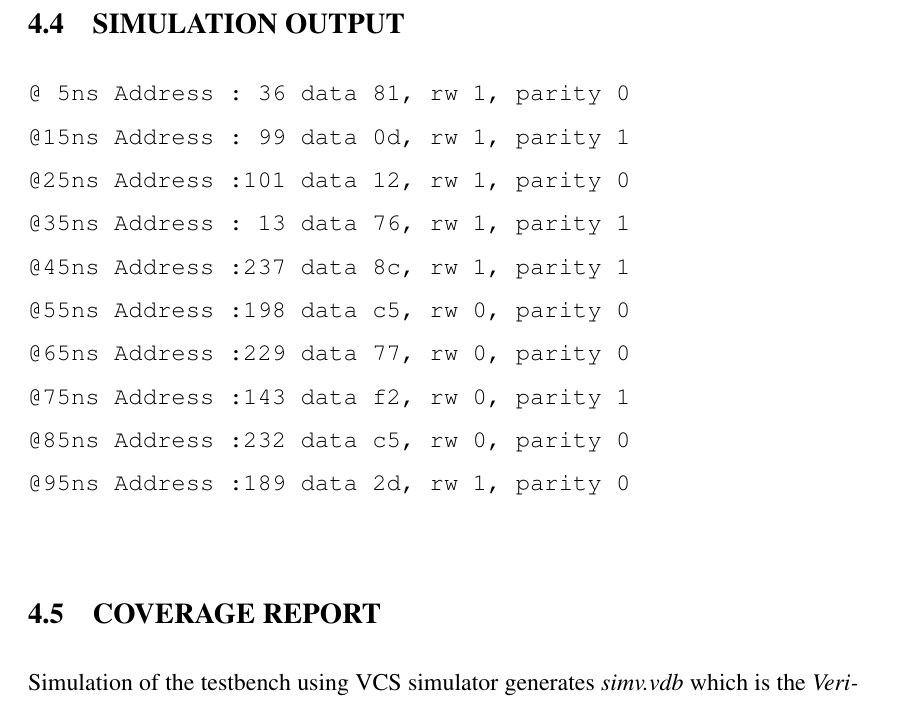
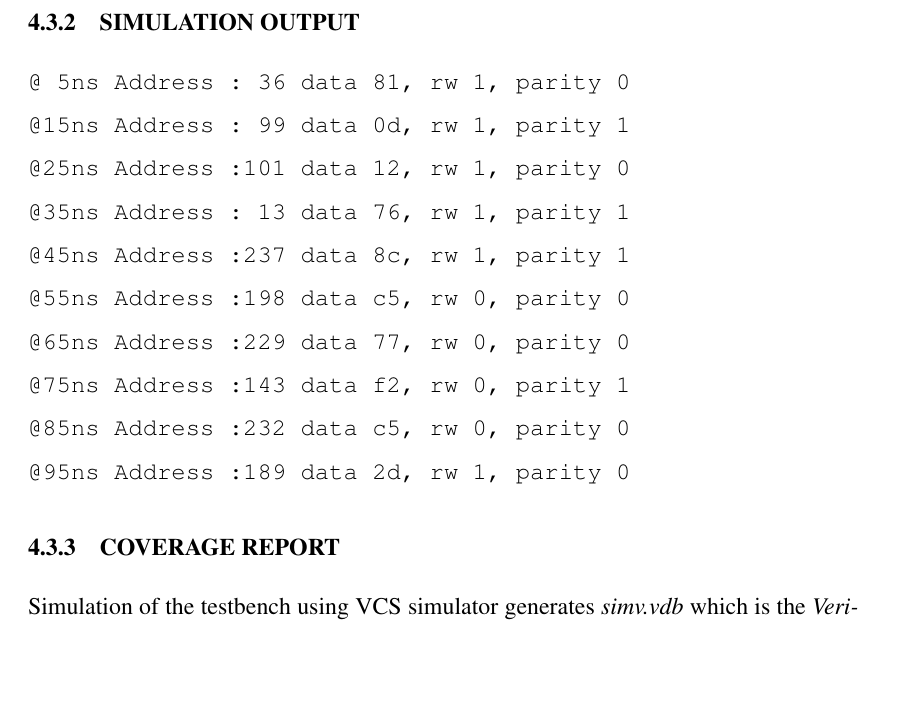
Before and after one commit to anupama-k/thesis, a LaTeX thesis (thesis.tex, which reads coverage.tex): part of page 20 of 28, cut so that both start at the same text, the shorter picture padded with empty space. Compiled offline with pdfLaTeX.

Commit message:
Updated coverage.tex

```diff
--- a/coverage.tex
+++ b/coverage.tex
@@ -88,7 +87,7 @@ endmodule
 
 \end{lstlisting}
 
-\section{SIMULATION OUTPUT}
+\subsection{SIMULATION OUTPUT}
 \begin{verbatim}
 @ 5ns Address : 36 data 81, rw 1, parity 0
 @15ns Address : 99 data 0d, rw 1, parity 1
@@ -100,10 +99,9 @@ endmodule
 @75ns Address :143 data f2, rw 0, parity 1
 @85ns Address :232 data c5, rw 0, parity 0
 @95ns Address :189 data 2d, rw 1, parity 0
-
 \end{verbatim}
 
-\section{COVERAGE REPORT}
+\subsection{COVERAGE REPORT}
 Simulation of the testbench using VCS simulator generates \emph{simv.vdb} which is the \emph{Verification Database directory}. VCS writes intermediate files and reports about coverage in the form of XML files in subdirectories within in this directory.
 
 To view the coverage report, a reporter utility of VCS named \emph{'urg'} is used.
```
Also changed, not shown: coverage.tex (5 more changed lines).
